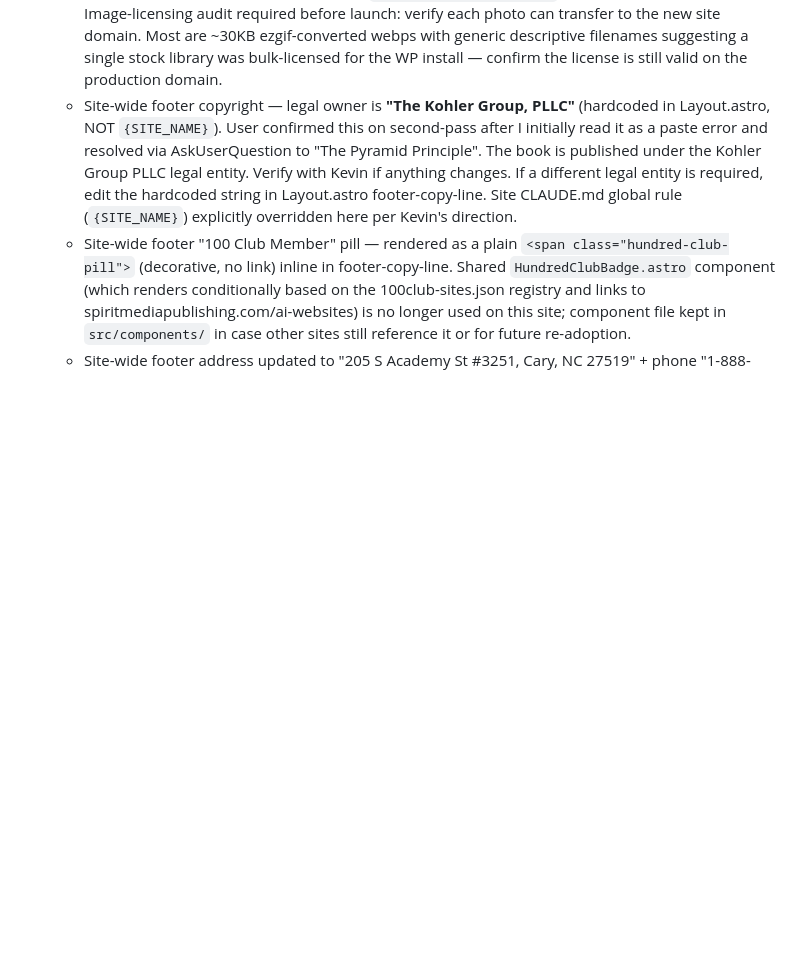
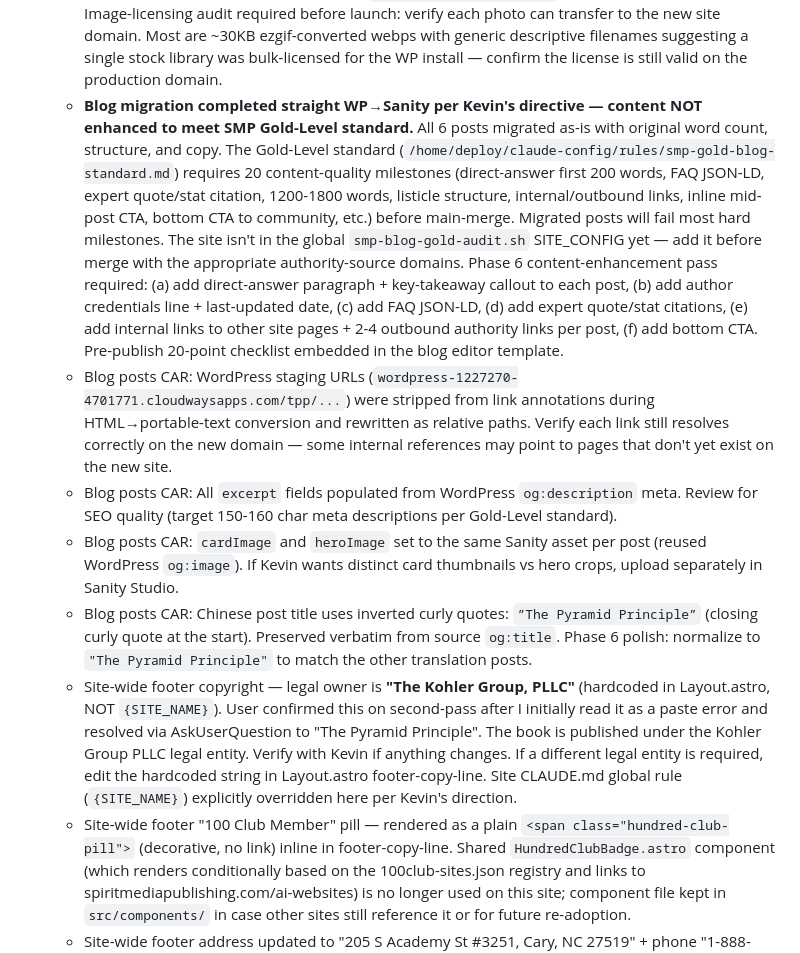
Before and after one commit to Spirit-Media-US/the-pyramid-principle, a Markdown page: CLAUDE.md, the part around the change. Drawn GitHub-style; blank space fills up the shorter version.

Commit message:
phase 4 step 6: log gold-audit CAR items (report only, non-blocking)
`smp-blog-gold-audit.sh` doesn't yet have the-pyramid-principle in its
SITE_CONFIG — Kevin / SMP infra needs to add it before merge. Per
his Phase 4 directive ("straight WP migration, no content enhancement"),
the audit is non-blocking for this phase.

Logged 5 summary CAR items in CLAUDE.md (Phase 6 content-enhancement
prerequisites + per-post quirks):
- Gold-Level standard: migrated posts will fail most of the 20
  content-quality milestones (no direct-answer paragraph, no FAQ
  JSON-LD, no expert quotes, no author credentials, no inline/bottom
  CTAs, may not hit 1200-word minimum). Phase 6 content pass required.
- Staging URLs stripped → relative paths during conversion. Verify
  internal references resolve on the new domain.
- Excerpts populated from WP og:description; review for SEO quality.
- cardImage = heroImage (same Sanity asset). Distinct crops can be
  uploaded separately in Studio if Kevin wants.
- Chinese post title uses inverted curly quotes (`”...”` vs `"..."`).
  Preserved verbatim; Phase 6 polish.

Co-Authored-By: Claude Opus 4.7 (1M context) <noreply@anthropic.com>

```diff
--- a/CLAUDE.md
+++ b/CLAUDE.md
@@ -126,6 +126,11 @@ Then run: `git checkout dev && git pull origin dev`
   - `/retailers/` Top 20 Languages image (`dan-gold-xy4zPgetBQg-unsplash.jpg`) — Unsplash source, photographer credit Dan Gold. Alt text set to "Photo by Dan Gold on Unsplash" per Unsplash's recommended (not required) attribution practice.
   - `/the-pyramid-success/` Section 4 "Walt Hazzard, Gail Goodrich, Lucius Allen, and Keith Erickson" profile card — source has NO bio paragraph and NO "Learn More" link, only an H3 heading + 4 photos. Likely a content gap left unfinished by the client. Confirm with Kevin: (a) provide bio content for these 4 players; (b) provide Learn More link(s) — separate Wikipedia links per player, one combined link, or none. Phase 6 follow-up.
   - `/give-courage/` Section 1 carousel — all 11 photos are stock-library cancer/illness imagery (filenames carry timestamp patterns like `2023-11-27-05-30-11-utc` typical of stock services). Image-licensing audit required before launch: verify each photo can transfer to the new site domain. Most are ~30KB ezgif-converted webps with generic descriptive filenames suggesting a single stock library was bulk-licensed for the WP install — confirm the license is still valid on the production domain.
+  - **Blog migration completed straight WP→Sanity per Kevin's directive — content NOT enhanced to meet SMP Gold-Level standard.** All 6 posts migrated as-is with original word count, structure, and copy. The Gold-Level standard (`/home/deploy/claude-config/rules/smp-gold-blog-standard.md`) requires 20 content-quality milestones (direct-answer first 200 words, FAQ JSON-LD, expert quote/stat citation, 1200-1800 words, listicle structure, internal/outbound links, inline mid-post CTA, bottom CTA to community, etc.) before main-merge. Migrated posts will fail most hard milestones. The site isn't in the global `smp-blog-gold-audit.sh` SITE_CONFIG yet — add it before merge with the appropriate authority-source domains. Phase 6 content-enhancement pass required: (a) add direct-answer paragraph + key-takeaway callout to each post, (b) add author credentials line + last-updated date, (c) add FAQ JSON-LD, (d) add expert quote/stat citations, (e) add internal links to other site pages + 2-4 outbound authority links per post, (f) add bottom CTA. Pre-publish 20-point checklist embedded in the blog editor template.
+  - Blog posts CAR: WordPress staging URLs (`wordpress-1227270-4701771.cloudwaysapps.com/tpp/...`) were stripped from link annotations during HTML→portable-text conversion and rewritten as relative paths. Verify each link still resolves correctly on the new domain — some internal references may point to pages that don't yet exist on the new site.
+  - Blog posts CAR: All `excerpt` fields populated from WordPress `og:description` meta. Review for SEO quality (target 150-160 char meta descriptions per Gold-Level standard).
+  - Blog posts CAR: `cardImage` and `heroImage` set to the same Sanity asset per post (reused WordPress `og:image`). If Kevin wants distinct card thumbnails vs hero crops, upload separately in Sanity Studio.
+  - Blog posts CAR: Chinese post title uses inverted curly quotes: `”The Pyramid Principle”` (closing curly quote at the start). Preserved verbatim from source `og:title`. Phase 6 polish: normalize to `"The Pyramid Principle"` to match the other translation posts.
   - Site-wide footer copyright — legal owner is **"The Kohler Group, PLLC"** (hardcoded in Layout.astro, NOT `{SITE_NAME}`). User confirmed this on second-pass after I initially read it as a paste error and resolved via AskUserQuestion to "The Pyramid Principle". The book is published under the Kohler Group PLLC legal entity. Verify with Kevin if anything changes. If a different legal entity is required, edit the hardcoded string in Layout.astro footer-copy-line. Site CLAUDE.md global rule (`{SITE_NAME}`) explicitly overridden here per Kevin's direction.
   - Site-wide footer "100 Club Member" pill — rendered as a plain `<span class="hundred-club-pill">` (decorative, no link) inline in footer-copy-line. Shared `HundredClubBadge.astro` component (which renders conditionally based on the 100club-sites.json registry and links to spiritmediapublishing.com/ai-websites) is no longer used on this site; component file kept in `src/components/` in case other sites still reference it or for future re-adoption.
   - Site-wide footer address updated to "205 S Academy St #3251, Cary, NC 27519" + phone "1-888-800-3744" (was 8045 Arco Corporate Dr STE 130, Raleigh, NC 27617). tel: URI kept as `tel:+18888003744` (correct E.164 — country code +1 + 10-digit number).
```
